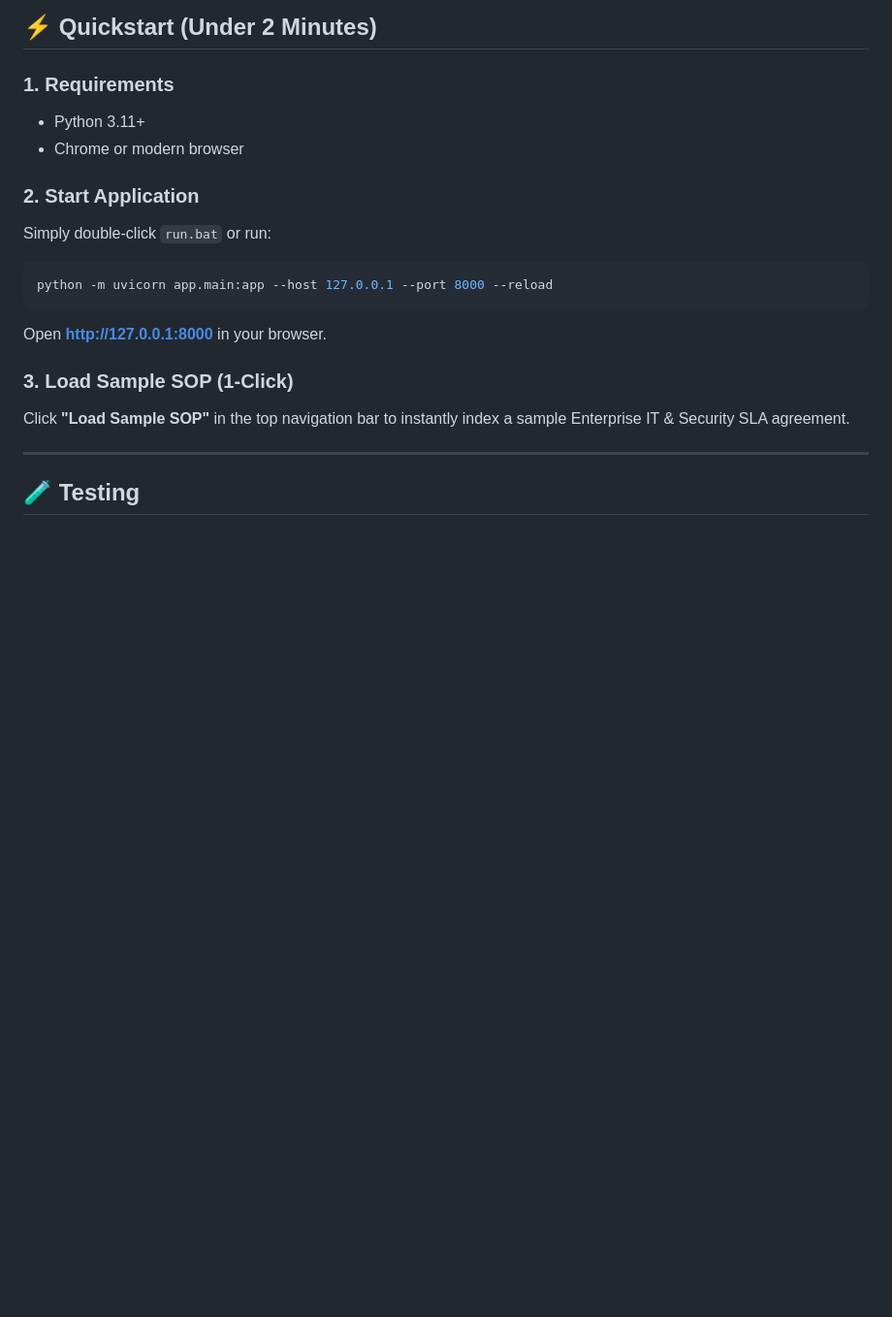
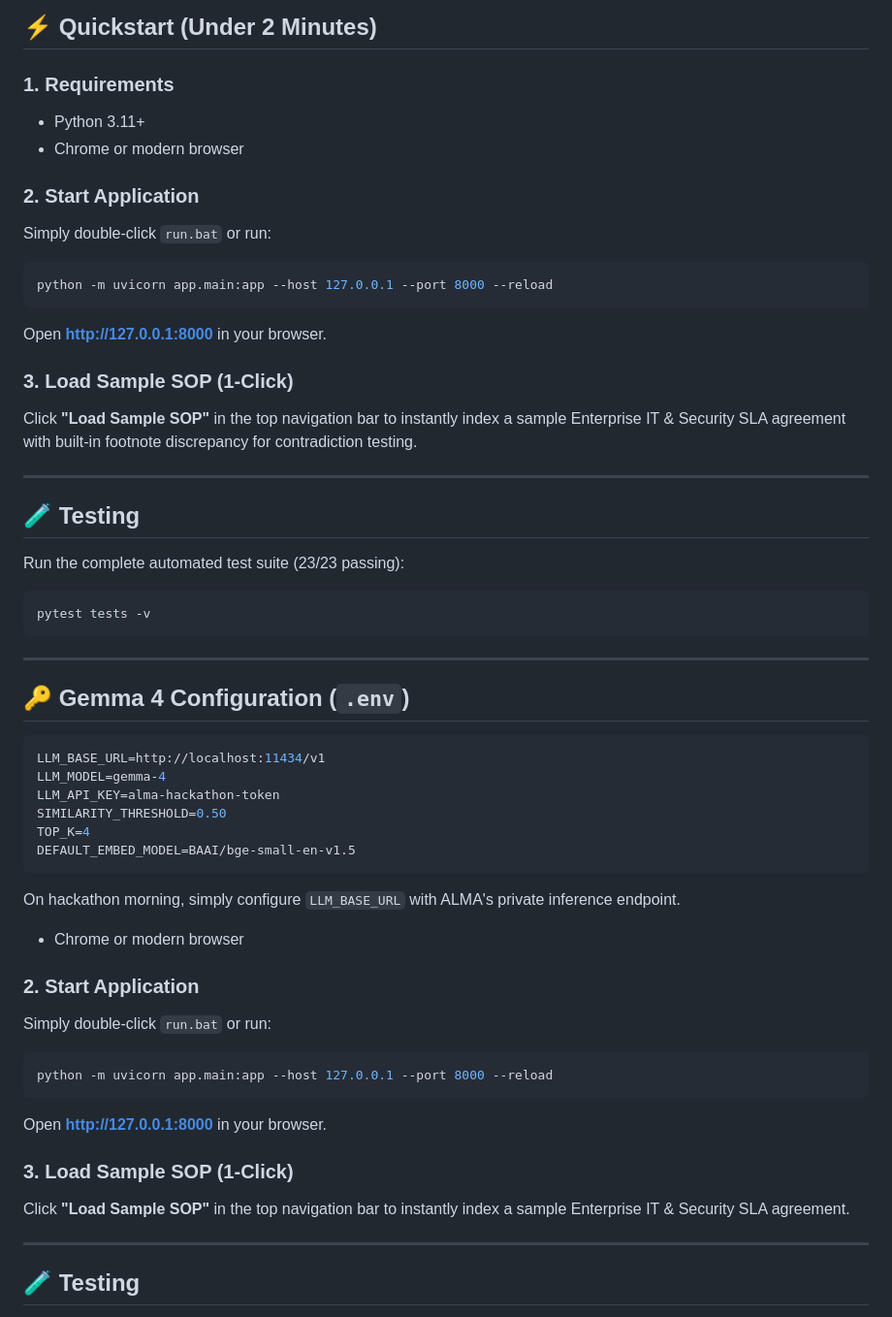
Before and after one commit to Realwaan/auditguard-rag, a Markdown page: README.md, the part around one of its changes. Shown at 97% size. Rendered like a GitHub page; blank space fills up the shorter version.

````diff
--- a/README.md
+++ b/README.md
@@ -68,6 +67,38 @@ Enterprises and remote operations teams waste hundreds of hours cross-referencin
 
 ### 1. Requirements
 - Python 3.11+
+- Chrome or modern browser
+
+### 2. Start Application
+Simply double-click `run.bat` or run:
+```powershell
+python -m uvicorn app.main:app --host 127.0.0.1 --port 8000 --reload
+```
+Open **[http://127.0.0.1:8000](http://127.0.0.1:8000)** in your browser.
+
+### 3. Load Sample SOP (1-Click)
+Click **"Load Sample SOP"** in the top navigation bar to instantly index a sample Enterprise IT & Security SLA agreement with built-in footnote discrepancy for contradiction testing.
+
+---
+
+## 🧪 Testing
+Run the complete automated test suite (23/23 passing):
+```powershell
+pytest tests -v
+```
+
+---
+
+## 🔑 Gemma 4 Configuration (`.env`)
+```ini
+LLM_BASE_URL=http://localhost:11434/v1
+LLM_MODEL=gemma-4
+LLM_API_KEY=alma-hackathon-token
+SIMILARITY_THRESHOLD=0.50
+TOP_K=4
+DEFAULT_EMBED_MODEL=BAAI/bge-small-en-v1.5
+```
+On hackathon morning, simply configure `LLM_BASE_URL` with ALMA's private inference endpoint.
 - Chrome or modern browser
 
 ### 2. Start Application
````
Also changed, not shown: other parts of README.md (+47 -48 lines).
